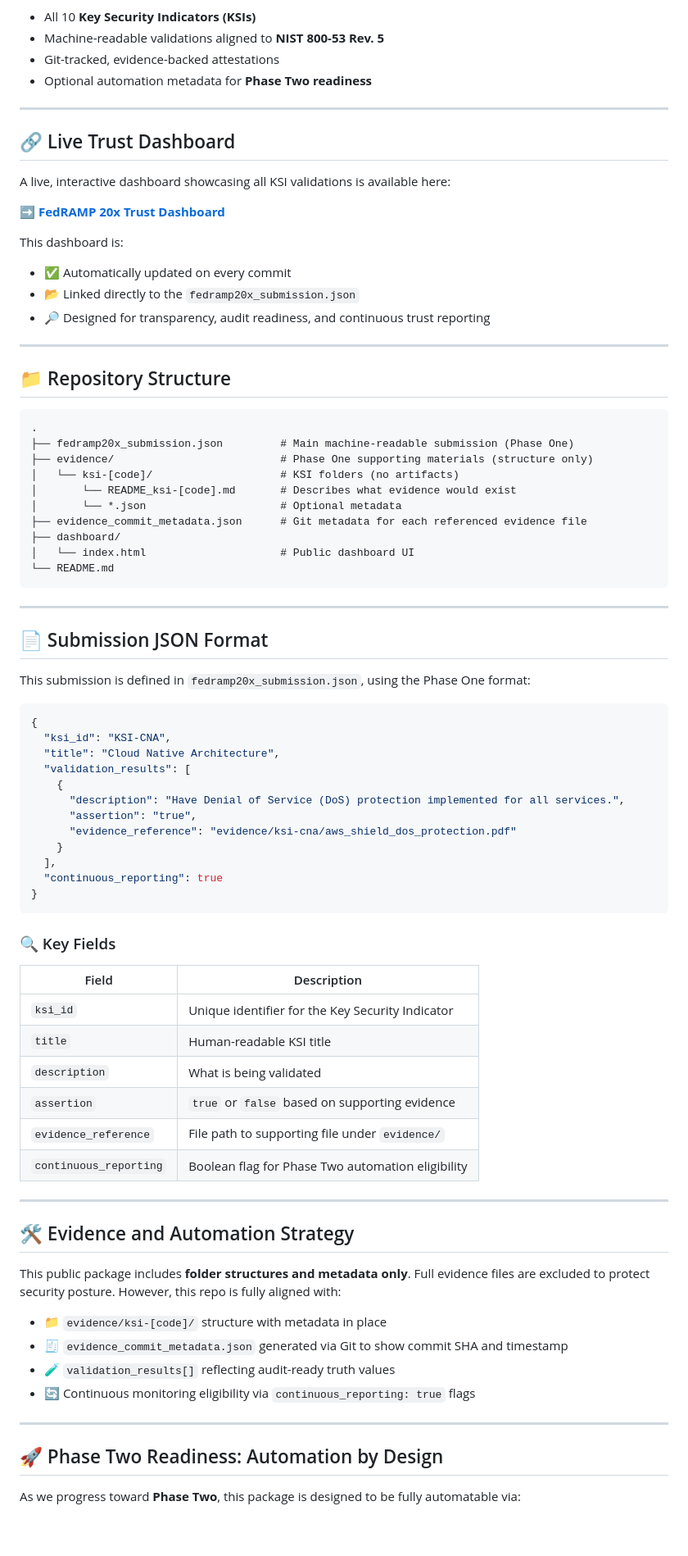
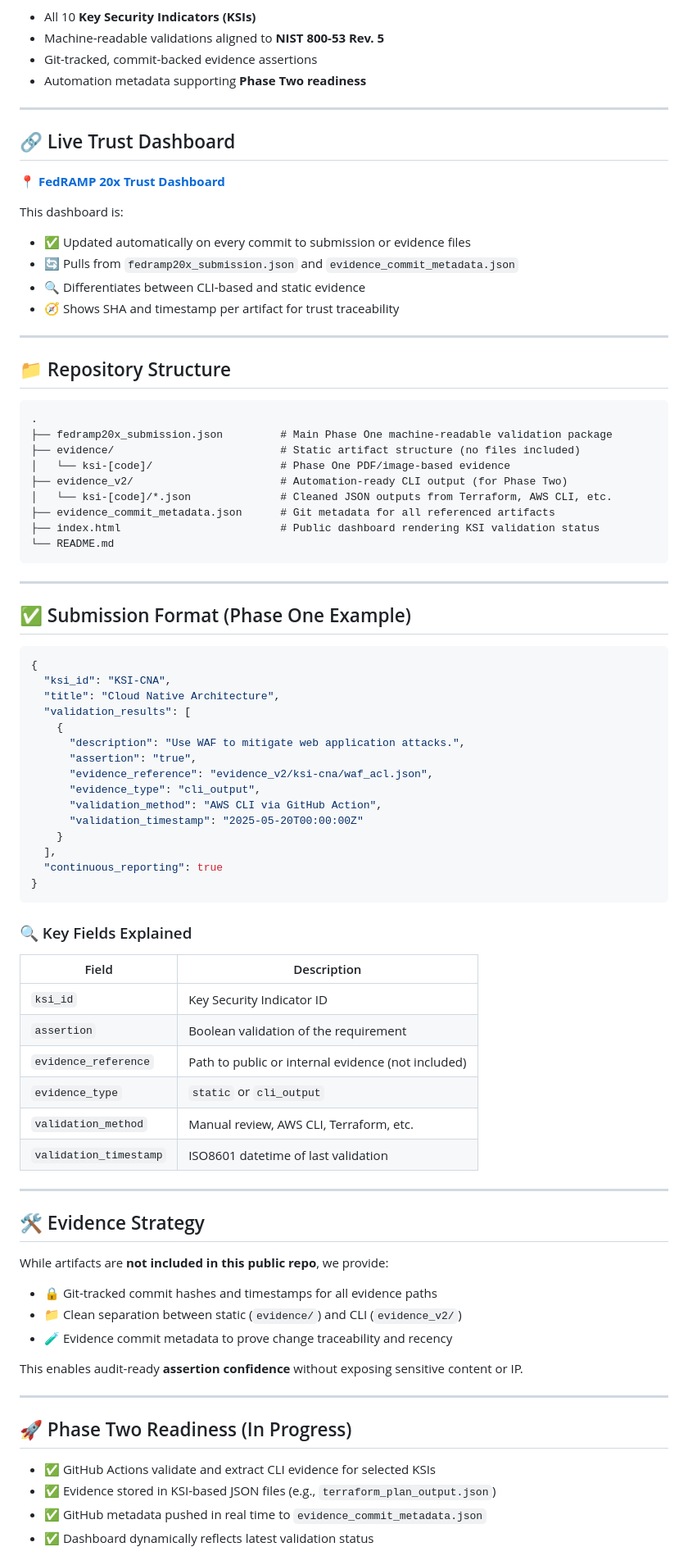
Before and after one commit to Meridian-Knowledge-Solutions/fedramp_20x_public_submission, a Markdown page: README.md, the part around the change printed below. Shown: that part at 82% size. Rendered like a GitHub page; blank space fills up the shorter version.

````diff
--- a/README.md
+++ b/README.md
@@ -4,21 +4,20 @@ This repository contains Meridian LMS’s structured submission for the **FedRAM
 
 - All 10 **Key Security Indicators (KSIs)**
 - Machine-readable validations aligned to **NIST 800-53 Rev. 5**
-- Git-tracked, evidence-backed attestations
-- Optional automation metadata for **Phase Two readiness**
+- Git-tracked, commit-backed evidence assertions
+- Automation metadata supporting **Phase Two readiness**
 
 ---
 
 ## 🔗 Live Trust Dashboard
 
-A live, interactive dashboard showcasing all KSI validations is available here:
-
-➡️ **[FedRAMP 20x Trust Dashboard](https://meridian-knowledge-solutions.github.io/fedramp_low-20x-pilot/)**
+📍 **[FedRAMP 20x Trust Dashboard](https://meridian-knowledge-solutions.github.io/fedramp_low-20x-pilot/)**
 
 This dashboard is:
-- ✅ Automatically updated on every commit
-- 📂 Linked directly to the `fedramp20x_submission.json`
-- 🔎 Designed for transparency, audit readiness, and continuous trust reporting
+- ✅ Updated automatically on every commit to submission or evidence files
+- 🔄 Pulls from `fedramp20x_submission.json` and `evidence_commit_metadata.json`
+- 🔍 Differentiates between CLI-based and static evidence
+- 🧭 Shows SHA and timestamp per artifact for trust traceability
 
 ---
 
@@ -26,22 +25,19 @@ This dashboard is:
 
 ```
 .
-├── fedramp20x_submission.json         # Main machine-readable submission (Phase One)
-├── evidence/                          # Phase One supporting materials (structure only)
-│   └── ksi-[code]/                    # KSI folders (no artifacts)
-│       └── README_ksi-[code].md       # Describes what evidence would exist
-│       └── *.json                     # Optional metadata
-├── evidence_commit_metadata.json      # Git metadata for each referenced evidence file
-├── dashboard/
-│   └── index.html                     # Public dashboard UI
+├── fedramp20x_submission.json         # Main Phase One machine-readable validation package
+├── evidence/                          # Static artifact structure (no files included)
+│   └── ksi-[code]/                    # Phase One PDF/image-based evidence
+├── evidence_v2/                       # Automation-ready CLI output (for Phase Two)
+│   └── ksi-[code]/*.json              # Cleaned JSON outputs from Terraform, AWS CLI, etc.
+├── evidence_commit_metadata.json      # Git metadata for all referenced artifacts
+├── index.html                         # Public dashboard rendering KSI validation status
 └── README.md
 ```
 
 ---
 
-## 📄 Submission JSON Format
-
-This submission is defined in `fedramp20x_submission.json`, using the Phase One format:
+## ✅ Submission Format (Phase One Example)
 
 ```json
 {
@@ -49,40 +45,46 @@ This submission is defined in `fedramp20x_submission.json`, using the Phase One
   "title": "Cloud Native Architecture",
   "validation_results": [
     {
-      "description": "Have Denial of Service (DoS) protection implemented for all services.",
+      "description": "Use WAF to mitigate web application attacks.",
       "assertion": "true",
-      "evidence_reference": "evidence/ksi-cna/aws_shield_dos_protection.pdf"
+      "evidence_reference": "evidence_v2/ksi-cna/waf_acl.json",
+      "evidence_type": "cli_output",
+      "validation_method": "AWS CLI via GitHub Action",
+      "validation_timestamp": "2025-05-20T00:00:00Z"
     }
   ],
   "continuous_reporting": true
 }
 ```
 
-### 🔍 Key Fields
+### 🔍 Key Fields Explained
 
-| Field               | Description                                           |
-|--------------------|-------------------------------------------------------|
-| `ksi_id`           | Unique identifier for the Key Security Indicator      |
-| `title`            | Human-readable KSI title                              |
-| `description`      | What is being validated                               |
-| `assertion`        | `true` or `false` based on supporting evidence        |
-| `evidence_reference` | File path to supporting file under `evidence/`       |
-| `continuous_reporting` | Boolean flag for Phase Two automation eligibility |
+| Field                 | Description                                         |
+|----------------------|-----------------------------------------------------|
+| `ksi_id`             | Key Security Indicator ID                           |
+| `assertion`          | Boolean validation of the requirement               |
+| `evidence_reference` | Path to public or internal evidence (not included)  |
+| `evidence_type`      | `static` or `cli_output`                            |
+| `validation_method`  | Manual review, AWS CLI, Terraform, etc.             |
+| `validation_timestamp` | ISO8601 datetime of last validation               |
 
 ---
 
-## 🛠️ Evidence and Automation Strategy
+## 🛠️ Evidence Strategy
 
-This public package includes **folder structures and metadata only**. Full evidence files are excluded to protect security posture. However, this repo is fully aligned with:
+While artifacts are **not included in this public repo**, we provide:
+- 🔒 Git-tracked commit hashes and timestamps for all evidence paths
+- 📁 Clean separation between static (`evidence/`) and CLI (`evidence_v2/`)
+- 🧪 Evidence commit metadata to prove change traceability and recency
 
-- 📁 `evidence/ksi-[code]/` structure with metadata in place
-- 🧾 `evidence_commit_metadata.json` generated via Git to show commit SHA and timestamp
-- 🧪 `validation_results[]` reflecting audit-ready truth values
-- 🔄 Continuous monitoring eligibility via `continuous_reporting: true` flags
+This enables audit-ready **assertion confidence** without exposing sensitive content or IP.
 
 ---
 
-## 🚀 Phase Two Readiness: Automation by Design
+## 🚀 Phase Two Readiness (In Progress)
 
-As we progress toward **Phase Two**, this package is designed to be fully automatable via:
+- ✅ GitHub Actions validate and extract CLI evidence for selected KSIs
+- ✅ Evidence stored in KSI-based JSON files (e.g., `terraform_plan_output.json`)
+- ✅ GitHub metadata pushed in real time to `evidence_commit_metadata.json`
+- ✅ Dashboard dynamically reflects latest validation status
 
````
Also changed, not shown: other parts of README.md (+19 -53 lines).
